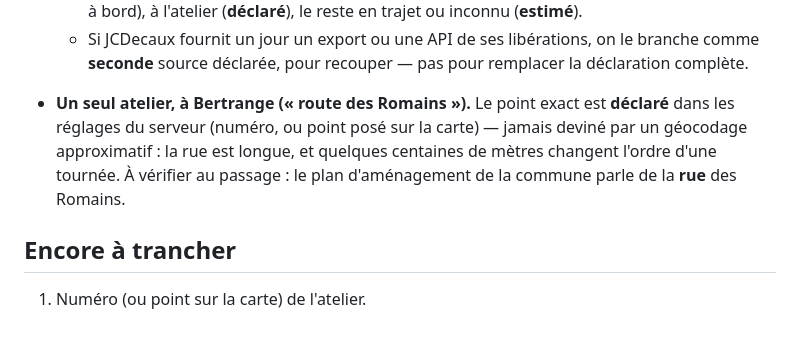
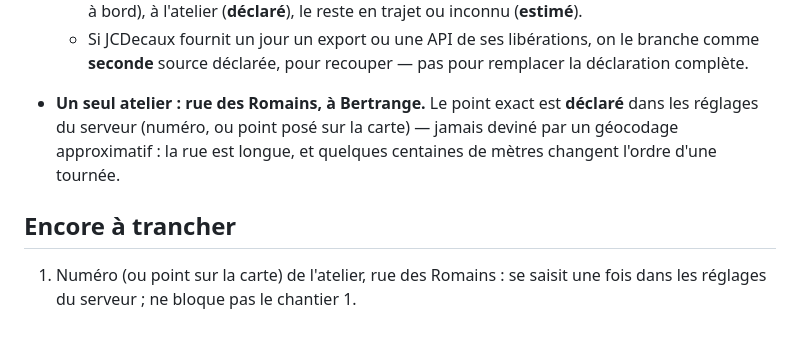
Before and after one commit to Silexperience210/sunton-4827s043-desk-monitor, a Markdown page: docs/feuille-de-route.md, the part around the change. Rendered like a GitHub page.

Commit message:
feuille de route : atelier rue des Romains, Bertrange
Co-Authored-By: Claude Opus 5.5 <noreply@anthropic.com>
Claude-Session: https://claude.ai/code/session_014a318BQDLRvemsZt76NqKp

```diff
--- a/docs/feuille-de-route.md
+++ b/docs/feuille-de-route.md
@@ -169,11 +169,11 @@ Bouton « Je m'en occupe » dans la notification ntfy et sur les Sunton ; « Ham
   - Si JCDecaux fournit un jour un export ou une API de ses libérations, on le branche comme **seconde** source
     déclarée, pour recouper — pas pour remplacer la déclaration complète.
 
-- **Un seul atelier, à Bertrange (« route des Romains »).** Le point exact est **déclaré** dans les réglages du
-  serveur (numéro, ou point posé sur la carte) — jamais deviné par un géocodage approximatif : la rue est longue,
-  et quelques centaines de mètres changent l'ordre d'une tournée. À vérifier au passage : le plan d'aménagement de
-  la commune parle de la **rue** des Romains.
+- **Un seul atelier : rue des Romains, à Bertrange.** Le point exact est **déclaré** dans les réglages du serveur
+  (numéro, ou point posé sur la carte) — jamais deviné par un géocodage approximatif : la rue est longue, et
+  quelques centaines de mètres changent l'ordre d'une tournée.
 
 ## Encore à trancher
 
-1. Numéro (ou point sur la carte) de l'atelier.
+1. Numéro (ou point sur la carte) de l'atelier, rue des Romains : se saisit une fois dans les réglages du serveur ;
+   ne bloque pas le chantier 1.
```
